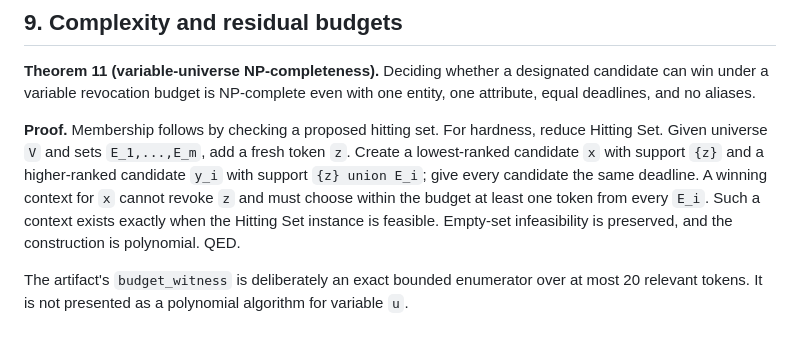
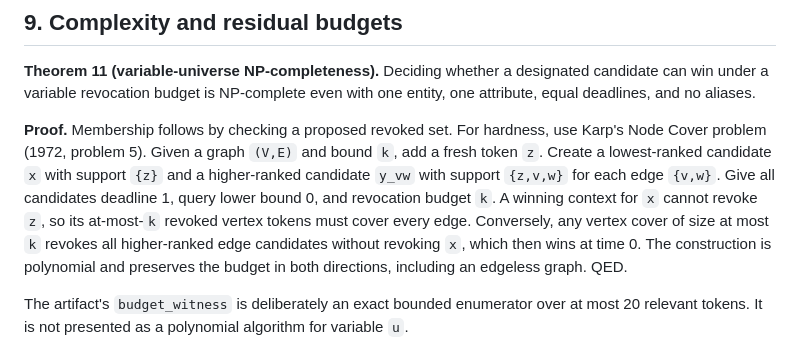
Before and after one commit to Haoyi-Zhang/ServiceFresh, a Markdown page: docs/semantics-and-proofs.md, the part around the change. GitHub-like rendering.

Commit message:
Align supplied theorem scope and exact arithmetic

```diff
--- a/docs/semantics-and-proofs.md
+++ b/docs/semantics-and-proofs.md
@@ -173,7 +173,7 @@ Special cases are exact: `D` winners at `b=0`; `D(u+1)` at `b=1`; and `D*2^u` on
 
 **Theorem 11 (variable-universe NP-completeness).** Deciding whether a designated candidate can win under a variable revocation budget is NP-complete even with one entity, one attribute, equal deadlines, and no aliases.
 
-**Proof.** Membership follows by checking a proposed hitting set. For hardness, reduce Hitting Set. Given universe `V` and sets `E_1,...,E_m`, add a fresh token `z`. Create a lowest-ranked candidate `x` with support `{z}` and a higher-ranked candidate `y_i` with support `{z} union E_i`; give every candidate the same deadline. A winning context for `x` cannot revoke `z` and must choose within the budget at least one token from every `E_i`. Such a context exists exactly when the Hitting Set instance is feasible. Empty-set infeasibility is preserved, and the construction is polynomial. QED.
+**Proof.** Membership follows by checking a proposed revoked set. For hardness, use Karp's Node Cover problem (1972, problem 5). Given a graph `(V,E)` and bound `k`, add a fresh token `z`. Create a lowest-ranked candidate `x` with support `{z}` and a higher-ranked candidate `y_vw` with support `{z,v,w}` for each edge `{v,w}`. Give all candidates deadline 1, query lower bound 0, and revocation budget `k`. A winning context for `x` cannot revoke `z`, so its at-most-`k` revoked vertex tokens must cover every edge. Conversely, any vertex cover of size at most `k` revokes all higher-ranked edge candidates without revoking `x`, which then wins at time 0. The construction is polynomial and preserves the budget in both directions, including an edgeless graph. QED.
 
 The artifact's `budget_witness` is deliberately an exact bounded enumerator over at most 20 relevant tokens. It is not presented as a polynomial algorithm for variable `u`.
 
```
